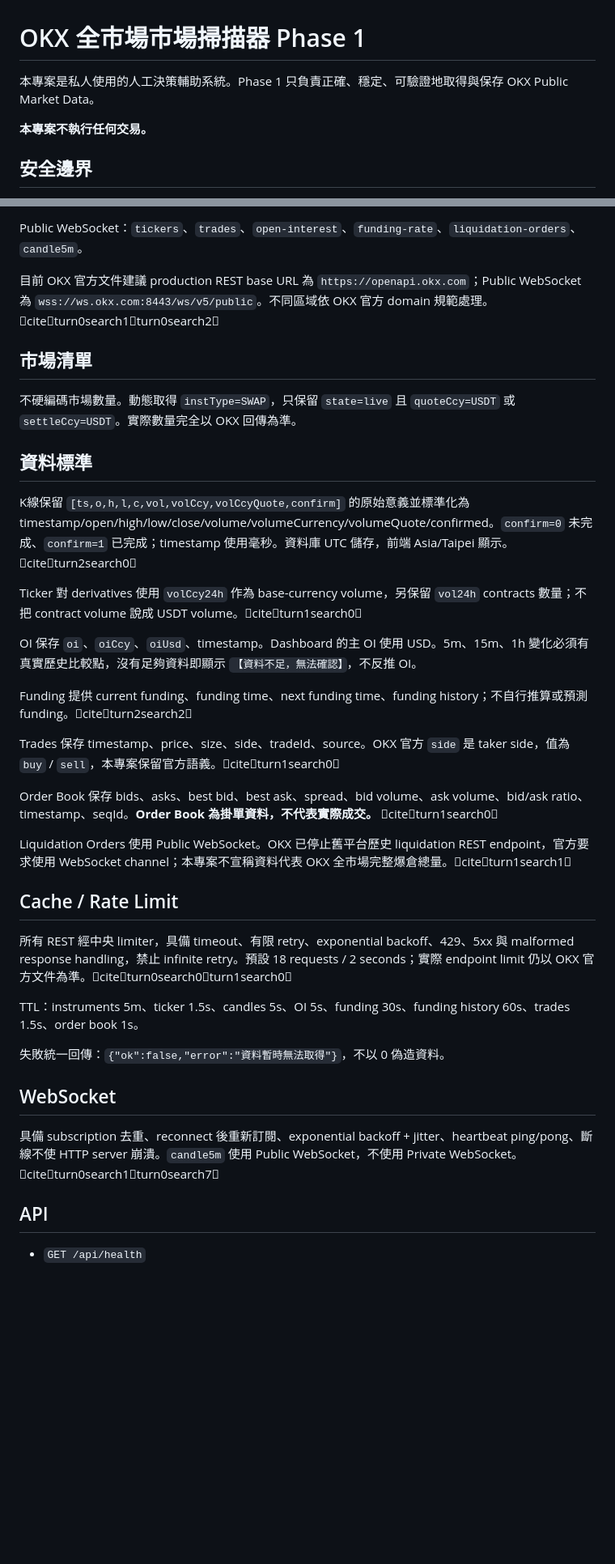
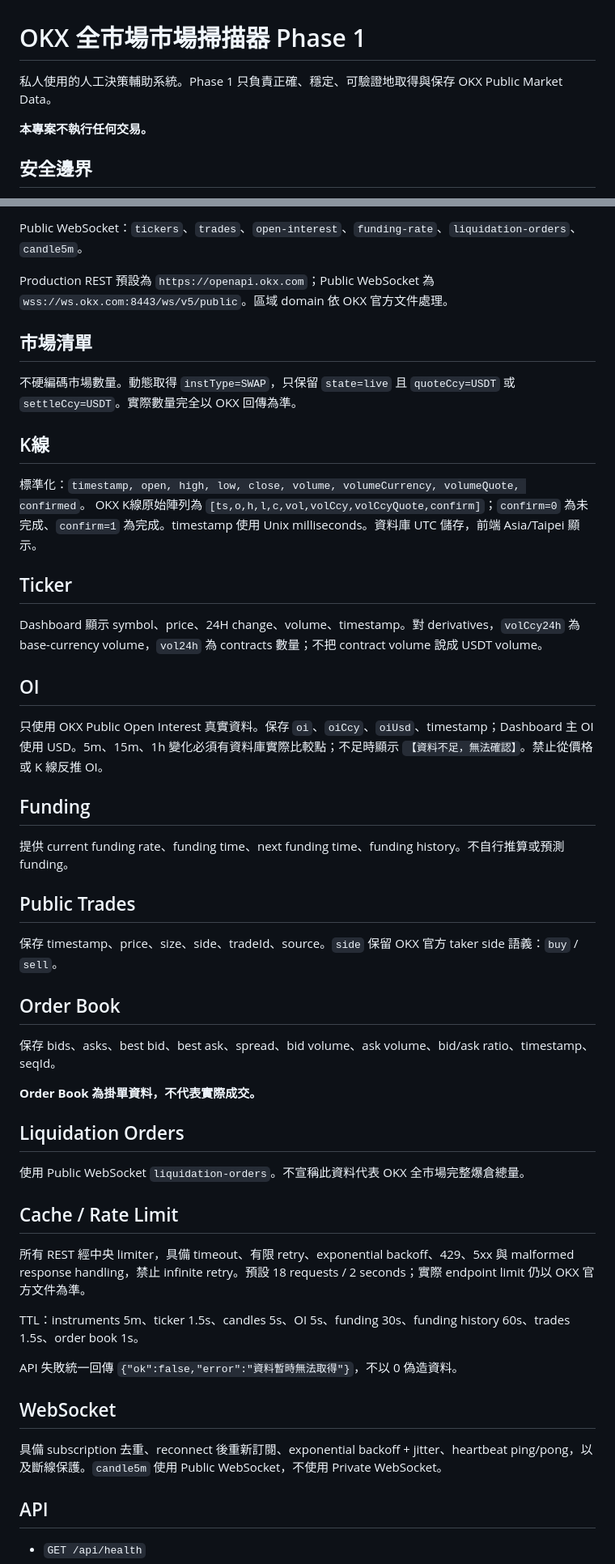
Before and after one commit to ano0022487-sudo/my-crypto-bot, a Markdown page: README.md, 2 parts joined by grey strips. Shown at 81% size. GitHub-like rendering; blank space fills up the shorter version.

Commit message:
Phase 1: clean README and remove tool citation markup

```diff
--- a/README.md
+++ b/README.md
@@ -1,6 +1,6 @@
 # OKX 全市場市場掃描器 Phase 1
 
-本專案是私人使用的人工決策輔助系統。Phase 1 只負責正確、穩定、可驗證地取得與保存 OKX Public Market Data。
+私人使用的人工決策輔助系統。Phase 1 只負責正確、穩定、可驗證地取得與保存 OKX Public Market Data。
 
 **本專案不執行任何交易。**
 
@@ -29,35 +29,44 @@ Public REST：
 
 Public WebSocket：`tickers`、`trades`、`open-interest`、`funding-rate`、`liquidation-orders`、`candle5m`。
 
-目前 OKX 官方文件建議 production REST base URL 為 `https://openapi.okx.com`；Public WebSocket 為 `wss://ws.okx.com:8443/ws/v5/public`。不同區域依 OKX 官方 domain 規範處理。citeturn0search1turn0search2
+Production REST 預設為 `https://openapi.okx.com`；Public WebSocket 為 `wss://ws.okx.com:8443/ws/v5/public`。區域 domain 依 OKX 官方文件處理。
 
 ## 市場清單
 不硬編碼市場數量。動態取得 `instType=SWAP`，只保留 `state=live` 且 `quoteCcy=USDT` 或 `settleCcy=USDT`。實際數量完全以 OKX 回傳為準。
 
-## 資料標準
-K線保留 `[ts,o,h,l,c,vol,volCcy,volCcyQuote,confirm]` 的原始意義並標準化為 timestamp/open/high/low/close/volume/volumeCurrency/volumeQuote/confirmed。`confirm=0` 未完成、`confirm=1` 已完成；timestamp 使用毫秒。資料庫 UTC 儲存，前端 Asia/Taipei 顯示。citeturn2search0
+## K線
+標準化：`timestamp, open, high, low, close, volume, volumeCurrency, volumeQuote, confirmed`。
+OKX K線原始陣列為 `[ts,o,h,l,c,vol,volCcy,volCcyQuote,confirm]`；`confirm=0` 為未完成、`confirm=1` 為完成。timestamp 使用 Unix milliseconds。資料庫 UTC 儲存，前端 Asia/Taipei 顯示。
 
-Ticker 對 derivatives 使用 `volCcy24h` 作為 base-currency volume，另保留 `vol24h` contracts 數量；不把 contract volume 說成 USDT volume。citeturn1search0
+## Ticker
+Dashboard 顯示 symbol、price、24H change、volume、timestamp。對 derivatives，`volCcy24h` 為 base-currency volume，`vol24h` 為 contracts 數量；不把 contract volume 說成 USDT volume。
 
-OI 保存 `oi`、`oiCcy`、`oiUsd`、timestamp。Dashboard 的主 OI 使用 USD。5m、15m、1h 變化必須有真實歷史比較點，沒有足夠資料即顯示 `【資料不足，無法確認】`，不反推 OI。
+## OI
+只使用 OKX Public Open Interest 真實資料。保存 `oi`、`oiCcy`、`oiUsd`、timestamp；Dashboard 主 OI 使用 USD。5m、15m、1h 變化必須有資料庫實際比較點；不足時顯示 `【資料不足，無法確認】`。禁止從價格或 K 線反推 OI。
 
-Funding 提供 current funding、funding time、next funding time、funding history；不自行推算或預測 funding。citeturn2search2
+## Funding
+提供 current funding rate、funding time、next funding time、funding history。不自行推算或預測 funding。
 
-Trades 保存 timestamp、price、size、side、tradeId、source。OKX 官方 `side` 是 taker side，值為 `buy` / `sell`，本專案保留官方語義。citeturn1search0
+## Public Trades
+保存 timestamp、price、size、side、tradeId、source。`side` 保留 OKX 官方 taker side 語義：`buy` / `sell`。
 
-Order Book 保存 bids、asks、best bid、best ask、spread、bid volume、ask volume、bid/ask ratio、timestamp、seqId。**Order Book 為掛單資料，不代表實際成交。** citeturn1search0
+## Order Book
+保存 bids、asks、best bid、best ask、spread、bid volume、ask volume、bid/ask ratio、timestamp、seqId。
 
-Liquidation Orders 使用 Public WebSocket。OKX 已停止舊平台歷史 liquidation REST endpoint，官方要求使用 WebSocket channel；本專案不宣稱資料代表 OKX 全市場完整爆倉總量。citeturn1search1
+**Order Book 為掛單資料，不代表實際成交。**
+
+## Liquidation Orders
+使用 Public WebSocket `liquidation-orders`。不宣稱此資料代表 OKX 全市場完整爆倉總量。
 
 ## Cache / Rate Limit
-所有 REST 經中央 limiter，具備 timeout、有限 retry、exponential backoff、429、5xx 與 malformed response handling，禁止 infinite retry。預設 18 requests / 2 seconds；實際 endpoint limit 仍以 OKX 官方文件為準。citeturn0search0turn1search0
+所有 REST 經中央 limiter，具備 timeout、有限 retry、exponential backoff、429、5xx 與 malformed response handling，禁止 infinite retry。預設 18 requests / 2 seconds；實際 endpoint limit 仍以 OKX 官方文件為準。
 
 TTL：instruments 5m、ticker 1.5s、candles 5s、OI 5s、funding 30s、funding history 60s、trades 1.5s、order book 1s。
 
-失敗統一回傳：`{"ok":false,"error":"資料暫時無法取得"}`，不以 0 偽造資料。
+API 失敗統一回傳 `{"ok":false,"error":"資料暫時無法取得"}`，不以 0 偽造資料。
 
 ## WebSocket
-具備 subscription 去重、reconnect 後重新訂閱、exponential backoff + jitter、heartbeat ping/pong、斷線不使 HTTP server 崩潰。`candle5m` 使用 Public WebSocket，不使用 Private WebSocket。citeturn0search1turn0search7
+具備 subscription 去重、reconnect 後重新訂閱、exponential backoff + jitter、heartbeat ping/pong，以及斷線保護。`candle5m` 使用 Public WebSocket，不使用 Private WebSocket。
 
 ## API
 - `GET /api/health`
```
Also changed, not shown: other parts of README.md (+13 -4 lines).
